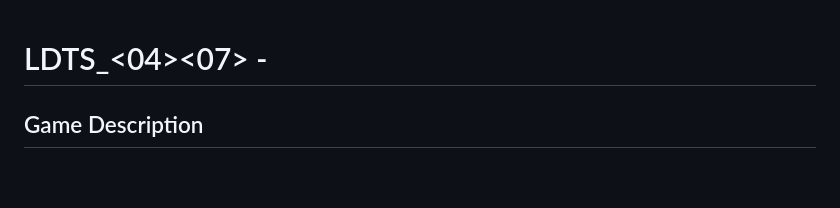
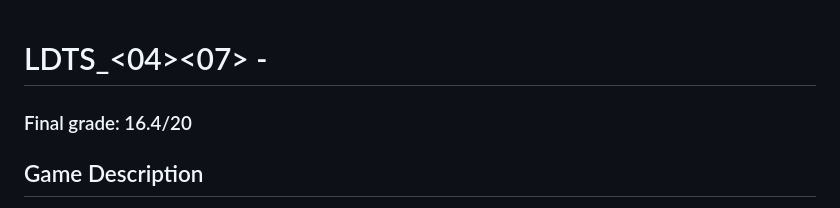
Before and after one commit to beatrizbernardoo/ldts-project, a Markdown page: README.md, the part around the change. Rendered like a GitHub page; blank space fills up the shorter version.

```diff
--- a/README.md
+++ b/README.md
@@ -1,4 +1,6 @@
 # LDTS_<04><07> - <Bad Ice Cream>
+
+### Final grade: 16.4/20
 
 ## Game Description
 
```
